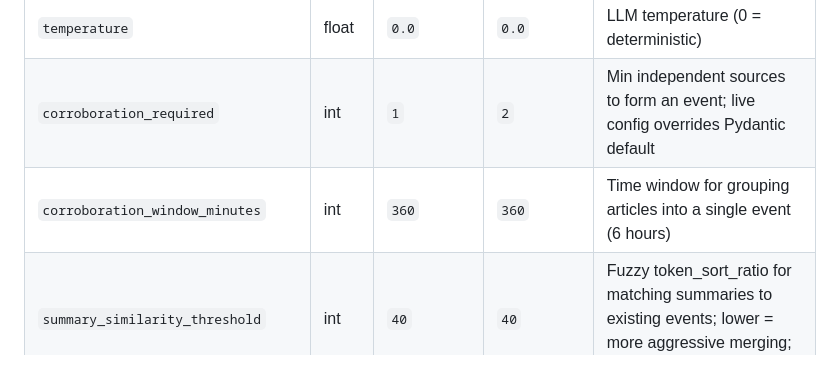
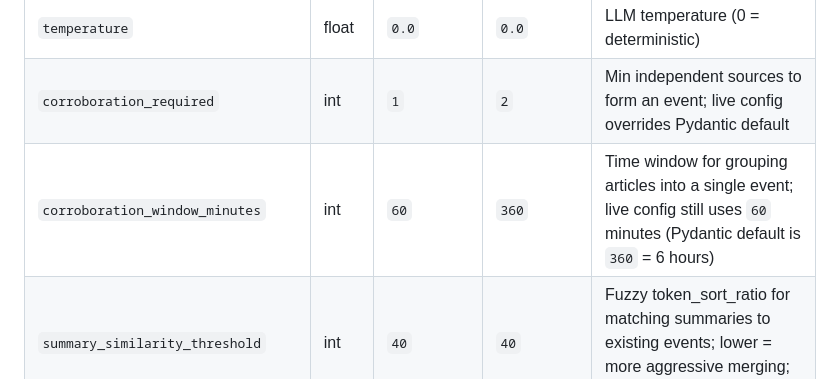
Before and after one commit to kossakowski/project-sentinel, a Markdown page: docs/config-reference.md, the part around the change. GitHub-like rendering.

```diff
--- a/docs/config-reference.md
+++ b/docs/config-reference.md
@@ -127,7 +127,7 @@ Consumed by: `sentinel/classification/classifier.py`
 | `max_tokens` | int | `512` | `512` | Max output tokens per classification call |
 | `temperature` | float | `0.0` | `0.0` | LLM temperature (0 = deterministic) |
 | `corroboration_required` | int | `1` | `2` | Min independent sources to form an event; live config overrides Pydantic default |
-| `corroboration_window_minutes` | int | `360` | `360` | Time window for grouping articles into a single event (6 hours) |
+| `corroboration_window_minutes` | int | `60` | `360` | Time window for grouping articles into a single event; live config still uses `60` minutes (Pydantic default is `360` = 6 hours) |
 | `summary_similarity_threshold` | int | `40` | `40` | Fuzzy token_sort_ratio for matching summaries to existing events; lower = more aggressive merging; range 0-100 |
 | `syndication_similarity_threshold` | int | `90` | `90` | Title similarity threshold above which two articles are treated as syndicated copies of one source; range 0-100 |
 
```
Also changed, not shown: docs/architecture.md (+1 -1 lines).
